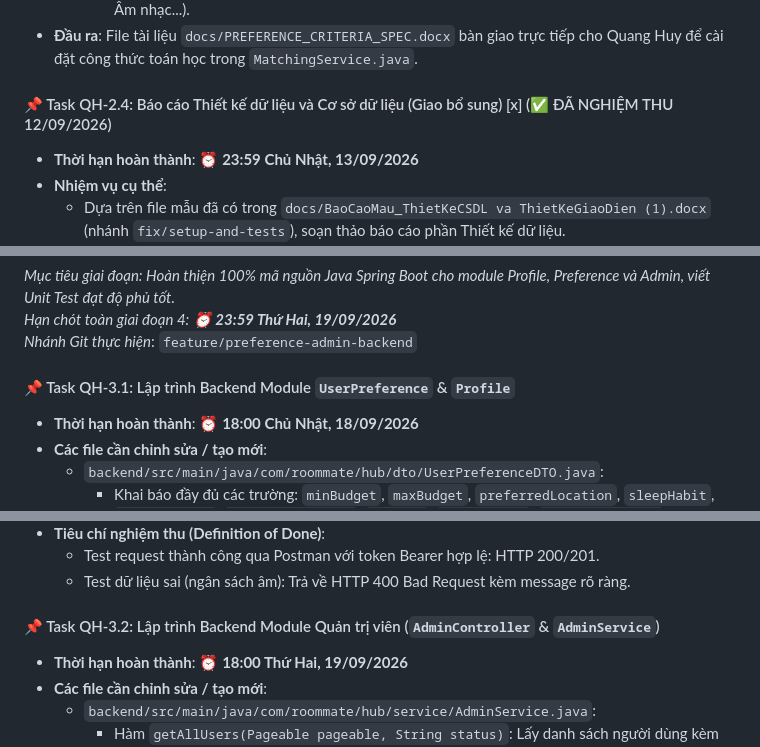
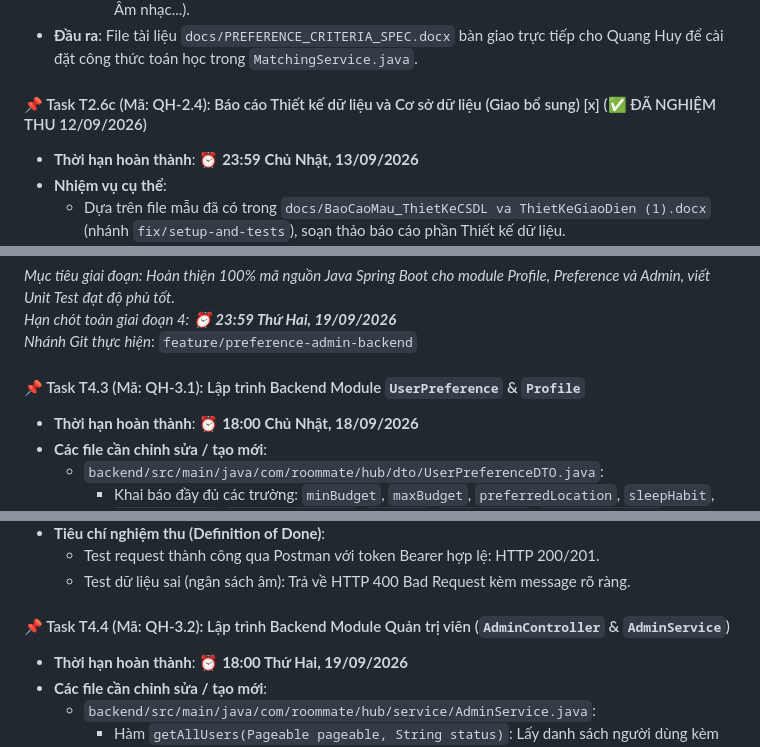
Before and after one commit to PHamHuy-23/Roomate-and-matching-app, a Markdown page: TASKS_QUOC_HUY.md, 3 parts joined by grey strips. Rendered like a GitHub page.

```diff
--- a/TASKS_QUOC_HUY.md
+++ b/TASKS_QUOC_HUY.md
@@ -107,7 +107,7 @@ gantt
     - *Chiều 5 - Tính cách & Sở thích (Personality & Interests)*: `personality_type` (INTROVERT / EXTROVERT / AMBIVERT), `interests` (Chuỗi JSON hoặc tags: Đọc sách, Thể thao, Game, Âm nhạc...).
 - **Đầu ra**: File tài liệu `docs/PREFERENCE_CRITERIA_SPEC.docx` bàn giao trực tiếp cho Quang Huy để cài đặt công thức toán học trong `MatchingService.java`.
 
-#### 📌 Task QH-2.4: Báo cáo Thiết kế dữ liệu và Cơ sở dữ liệu (Giao bổ sung) [x] (✅ ĐÃ NGHIỆM THU 12/09/2026)
+#### 📌 Task T2.6c (Mã: QH-2.4): Báo cáo Thiết kế dữ liệu và Cơ sở dữ liệu (Giao bổ sung) [x] (✅ ĐÃ NGHIỆM THU 12/09/2026)
 - **Thời hạn hoàn thành**: ⏰ **23:59 Chủ Nhật, 13/09/2026**
 - **Nhiệm vụ cụ thể**:
   - Dựa trên file mẫu đã có trong `docs/BaoCaoMau_ThietKeCSDL va ThietKeGiaoDien (1).docx` (nhánh `fix/setup-and-tests`), soạn thảo báo cáo phần Thiết kế dữ liệu.
@@ -122,7 +122,7 @@ gantt
 *Hạn chót toàn giai đoạn 4: ⏰ **23:59 Thứ Hai, 19/09/2026***
 *Nhánh Git thực hiện*: `feature/preference-admin-backend`
 
-#### 📌 Task QH-3.1: Lập trình Backend Module `UserPreference` & `Profile`
+#### 📌 Task T4.3 (Mã: QH-3.1): Lập trình Backend Module `UserPreference` & `Profile`
 - **Thời hạn hoàn thành**: ⏰ **18:00 Chủ Nhật, 18/09/2026**
 - **Các file cần chỉnh sửa / tạo mới**:
   - `backend/src/main/java/com/roommate/hub/dto/UserPreferenceDTO.java`:
@@ -144,7 +144,7 @@ gantt
   - Test request thành công qua Postman với token Bearer hợp lệ: HTTP 200/201.
   - Test dữ liệu sai (ngân sách âm): Trả về HTTP 400 Bad Request kèm message rõ ràng.
 
-#### 📌 Task QH-3.2: Lập trình Backend Module Quản trị viên (`AdminController` & `AdminService`)
+#### 📌 Task T4.4 (Mã: QH-3.2): Lập trình Backend Module Quản trị viên (`AdminController` & `AdminService`)
 - **Thời hạn hoàn thành**: ⏰ **18:00 Thứ Hai, 19/09/2026**
 - **Các file cần chỉnh sửa / tạo mới**:
   - `backend/src/main/java/com/roommate/hub/service/AdminService.java`:
```
Also changed, not shown: other parts of TASKS_QUOC_HUY.md (+7 -7 lines), TASKS_QUANG_HUY.md (+9 -9 lines), TASKS_TIEN_DAT.md (+9 -9 lines).
